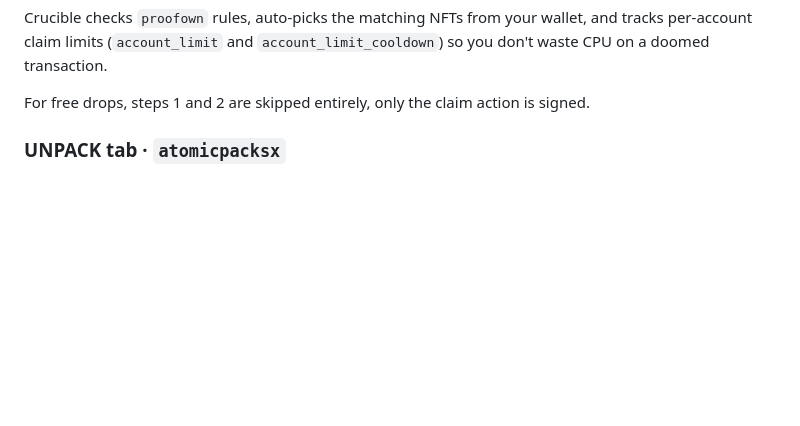
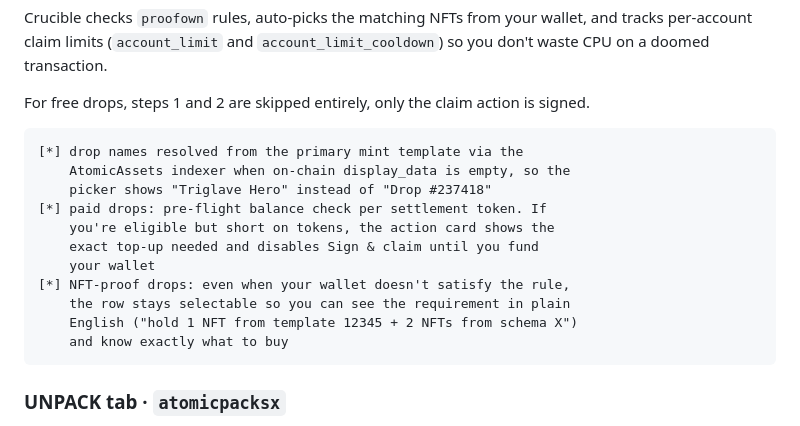
Before and after one commit to Zigm4/crucible, a Markdown page: README.md, the part around the change. GitHub-like rendering; blank space fills up the shorter version.

Commit message:
readme: document drop name resolution + fixable-blocker UX

````diff
--- a/README.md
+++ b/README.md
@@ -154,6 +154,20 @@ wallet, and tracks per-account claim limits (`account_limit` and
 
 For free drops, steps 1 and 2 are skipped entirely, only the claim
 action is signed.
+
+```
+[*] drop names resolved from the primary mint template via the
+    AtomicAssets indexer when on-chain display_data is empty, so the
+    picker shows "Triglave Hero" instead of "Drop #237418"
+[*] paid drops: pre-flight balance check per settlement token. If
+    you're eligible but short on tokens, the action card shows the
+    exact top-up needed and disables Sign & claim until you fund
+    your wallet
+[*] NFT-proof drops: even when your wallet doesn't satisfy the rule,
+    the row stays selectable so you can see the requirement in plain
+    English ("hold 1 NFT from template 12345 + 2 NFTs from schema X")
+    and know exactly what to buy
+```
 
 ### UNPACK tab · `atomicpacksx`
 
````
